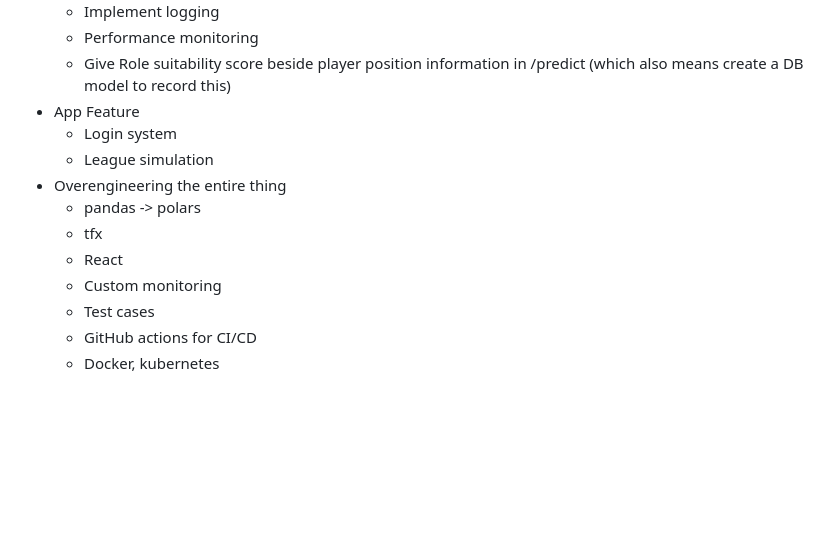
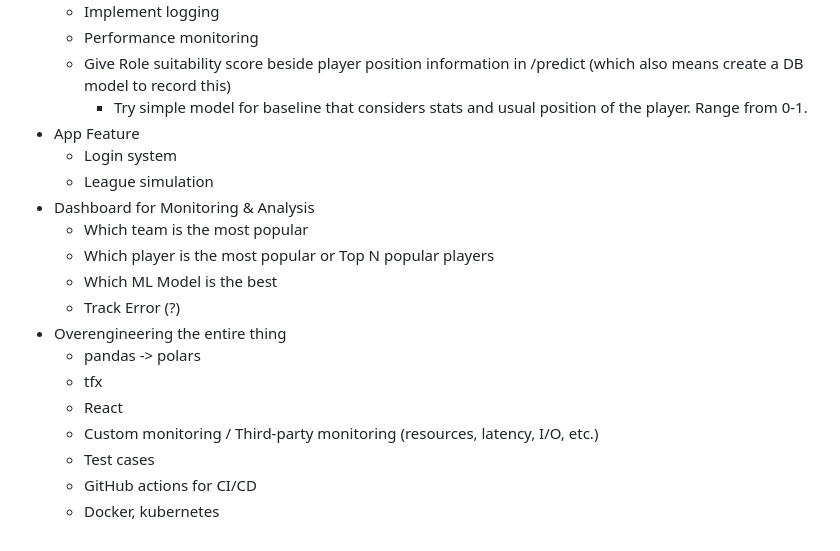
Before and after one commit to rinogrego/Football-Team-Simulation, a Markdown page: README-ML.md, the part around the change. Rendered like a GitHub page; blank space fills up the shorter version.

Commit message:
update future ideas

```diff
--- a/README-ML.md
+++ b/README-ML.md
@@ -314,14 +314,20 @@ will give the response something like below back
   - Implement logging
   - Performance monitoring
   - Give Role suitability score beside player position information in /predict (which also means create a DB model to record this)
+    - Try simple model for baseline that considers stats and usual position of the player. Range from 0-1.
 - App Feature
   - Login system
   - League simulation
+- Dashboard for Monitoring & Analysis
+  - Which team is the most popular
+  - Which player is the most popular or Top N popular players
+  - Which ML Model is the best
+  - Track Error (?)
 - Overengineering the entire thing
   - pandas -> polars
   - tfx
   - React
-  - Custom monitoring
+  - Custom monitoring / Third-party monitoring (resources, latency, I/O, etc.)
   - Test cases
   - GitHub actions for CI/CD
   - Docker, kubernetes
```
